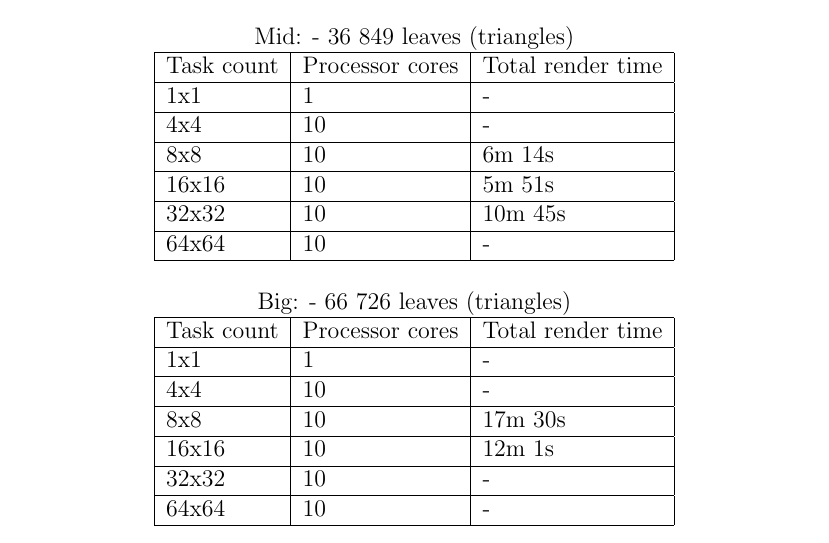
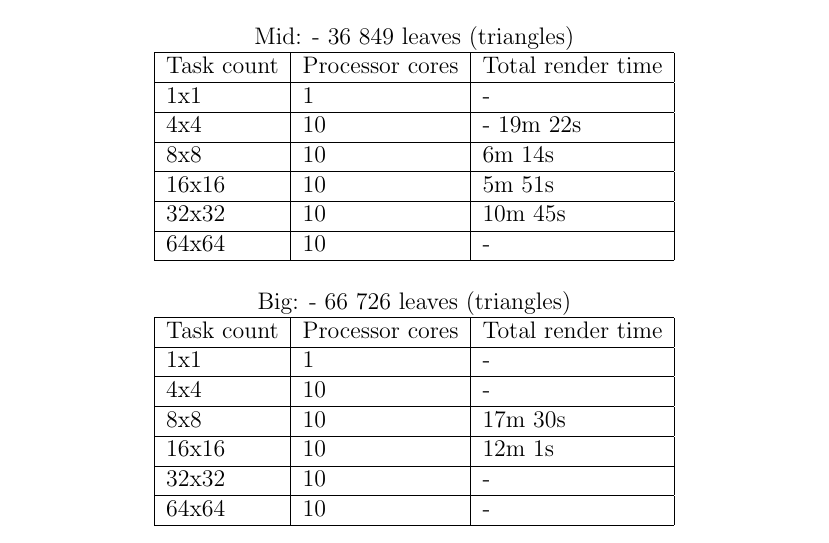
Before and after one commit to pxf/derp, a LaTeX thesis (Lightning/report/report.tex, which reads Lightning/report/tex/chapters/chapter4_results.tex): part of page 18 of 23, cut so that both start at the same text. Compiled offline with pdfLaTeX.

Commit message:
added results for 4x4

```diff
--- a/Lightning/report/tex/chapters/chapter4_results.tex
+++ b/Lightning/report/tex/chapters/chapter4_results.tex
@@ -17,7 +17,7 @@
     \begin{tabular}{ | l | l | l |} \hline
     Task count & Processor cores & Total render time \\ \hline
     1x1 & 1 & - \\ \hline
-    4x4 & 10 & - \\ \hline
+    4x4 & 10 & - 19m 22s \\ \hline
     8x8 & 10 & 6m 14s \\ \hline
     16x16 & 10 & 5m 51s \\ \hline
     32x32 & 10 & 10m 45s \\ \hline
```
